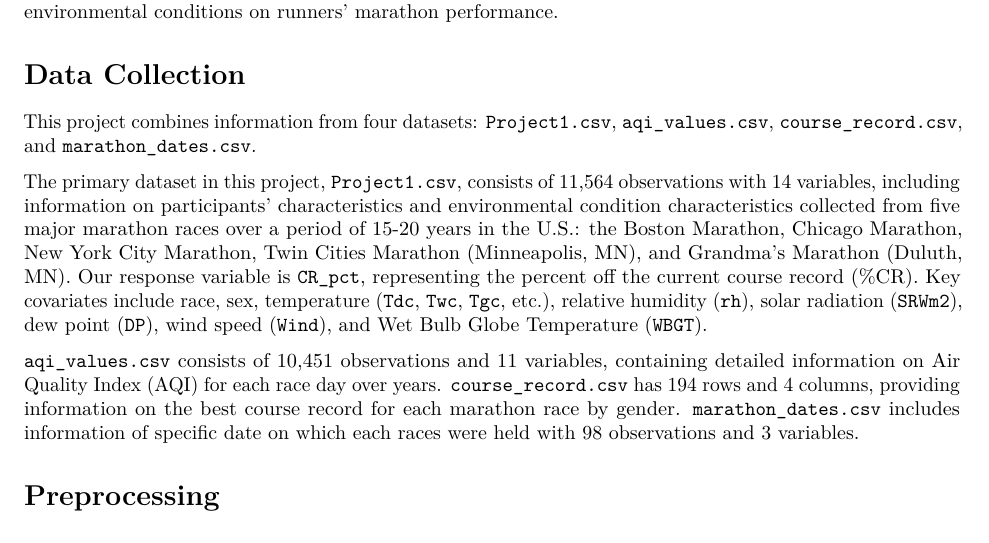
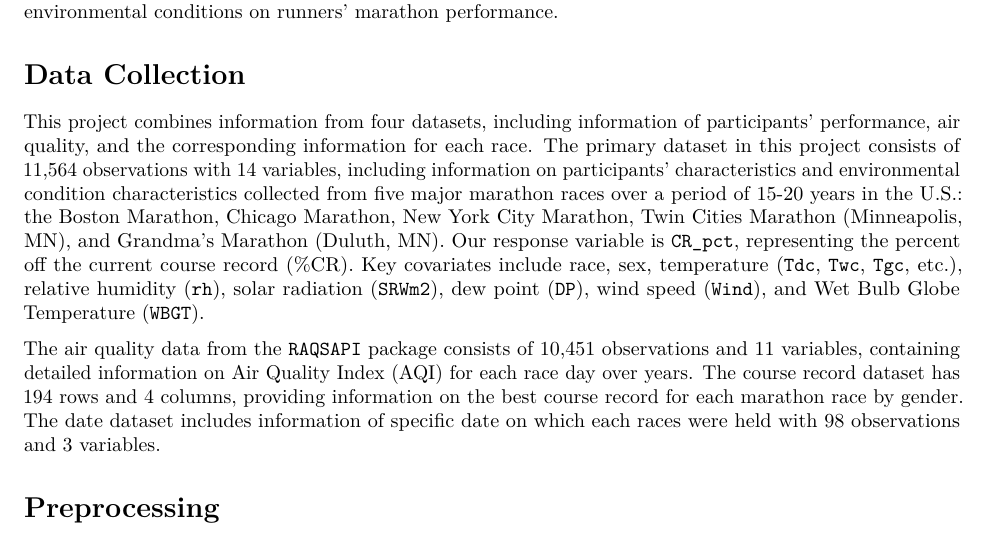
Before and after one commit to nikivivi9/Practical-Data-Analysis-Portfolio, an R Markdown document (Project1/Report/Project 1 Codebook.Rmd): part of page 2 of 15, cut so that both start at the same text. Rendered offline with R 4.5, knitr and Pandoc, then LaTeX, with nearby package versions; some code elsewhere in the file could not run offline.

Commit message:
project 1 update

```diff
--- a/Project1/Report/Project 1 Codebook.Rmd
+++ b/Project1/Report/Project 1 Codebook.Rmd
@@ -108,11 +108,9 @@ This report is a collaboration with Dr. Brett Romano Ely and Dr. Matthew Ely fro
 
 # Data Collection
 
-This project combines information from four datasets: `Project1.csv`, `aqi_values.csv`, `course_record.csv`, and `marathon_dates.csv`.
+This project combines information from four datasets, including information of participants' performance, air quality, and the corresponding information for each race. The primary dataset in this project consists of 11,564 observations with 14 variables, including information on participants’ characteristics and environmental condition characteristics collected from five major marathon races over a period of 15-20 years in the U.S.: the Boston Marathon, Chicago Marathon, New York City Marathon, Twin Cities Marathon (Minneapolis, MN), and Grandma’s Marathon (Duluth, MN). Our response variable is `CR_pct`, representing the percent off the current course record (%CR). Key covariates include race, sex, temperature (`Tdc`, `Twc`, `Tgc`, etc.), relative humidity (`rh`), solar radiation (`SRWm2`), dew point (`DP`), wind speed (`Wind`), and Wet Bulb Globe Temperature (`WBGT`).
 
-The primary dataset in this project, `Project1.csv`, consists of 11,564 observations with 14 variables, including information on participants’ characteristics and environmental condition characteristics collected from five major marathon races over a period of 15-20 years in the U.S.: the Boston Marathon, Chicago Marathon, New York City Marathon, Twin Cities Marathon (Minneapolis, MN), and Grandma’s Marathon (Duluth, MN). Our response variable is `CR_pct`, representing the percent off the current course record (%CR). Key covariates include race, sex, temperature (`Tdc`, `Twc`, `Tgc`, etc.), relative humidity (`rh`), solar radiation (`SRWm2`), dew point (`DP`), wind speed (`Wind`), and Wet Bulb Globe Temperature (`WBGT`).
-
-`aqi_values.csv` consists of 10,451 observations and 11 variables, containing detailed information on Air Quality Index (AQI) for each race day over years. `course_record.csv` has 194 rows and 4 columns, providing information on the best course record for each marathon race by gender. `marathon_dates.csv` includes information of specific date on which each races were held with 98 observations and 3 variables.
+The air quality data from the `RAQSAPI` package consists of 10,451 observations and 11 variables, containing detailed information on Air Quality Index (AQI) for each race day over years. The course record dataset has 194 rows and 4 columns, providing information on the best course record for each marathon race by gender. The date dataset includes information of specific date on which each races were held with 98 observations and 3 variables.
 
 # Preprocessing
 
```
